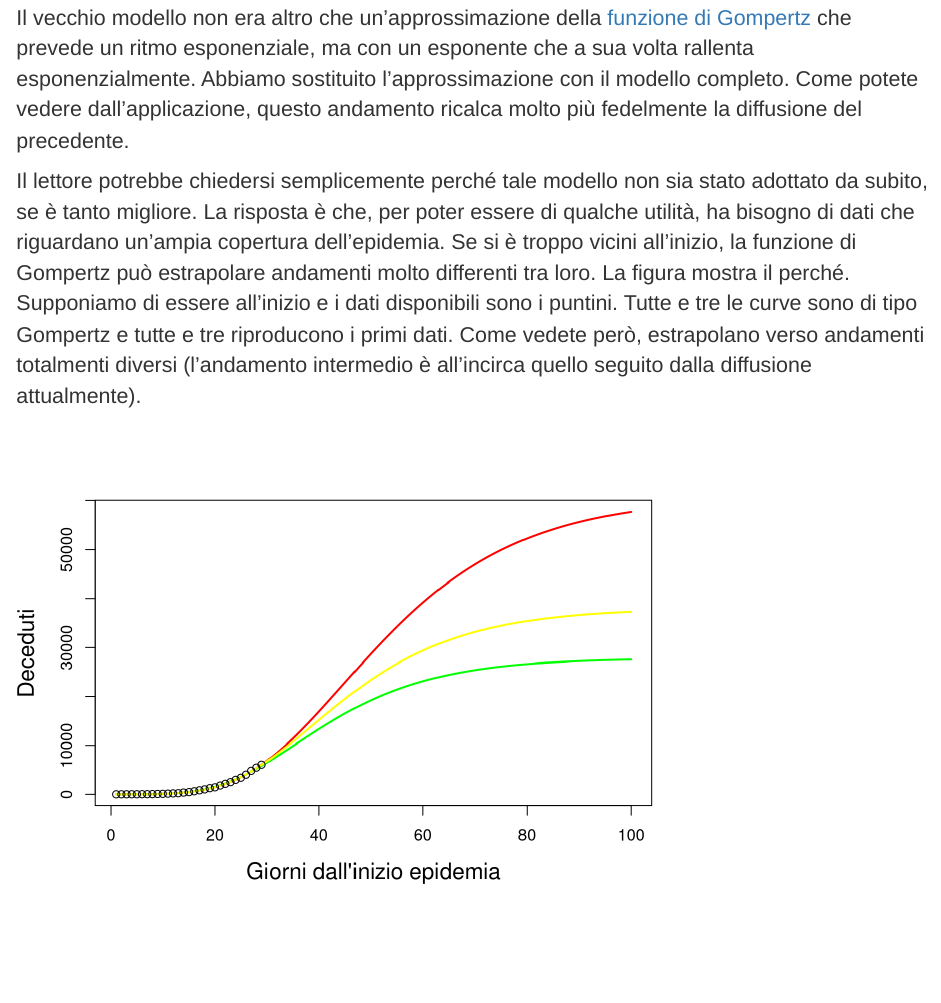
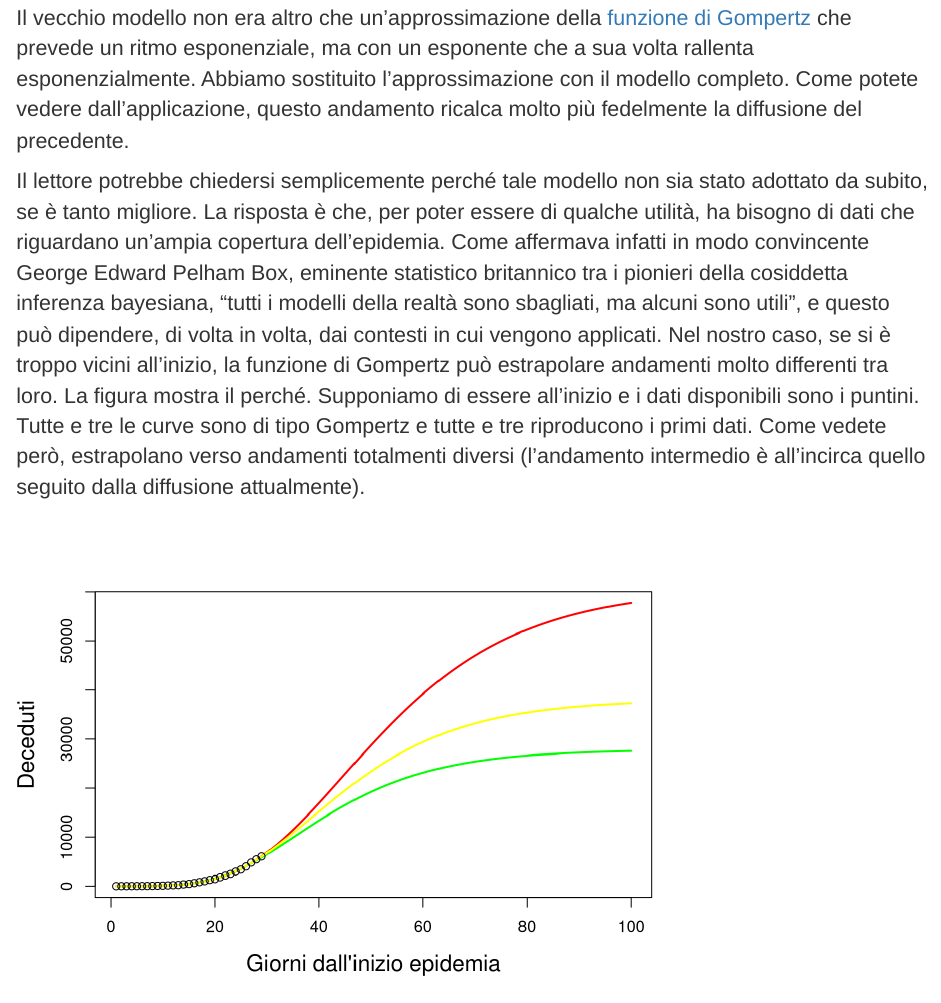
Before and after one commit to pangeaCovid19/Covid19eRUM, an R Markdown document (webapp/art04mag2020.Rmd): the page in a window 1100 px wide, from 1270 px down. Rendered offline with R 4.5, knitr and Pandoc, with nearby package versions.

Commit message:
commento Paolo

````diff
--- a/webapp/art04mag2020.Rmd
+++ b/webapp/art04mag2020.Rmd
@@ -23,7 +23,7 @@ Arrivati a questo punto però, l'epidemia è abbastanza matura perché se ne pos
 
 Il vecchio modello non era altro che un'approssimazione della [funzione di Gompertz](https://it.wikipedia.org/wiki/Legge_di_Gompertz) che prevede un ritmo esponenziale, ma con un esponente che a sua volta rallenta esponenzialmente. Abbiamo sostituito l'approssimazione con il modello completo. Come potete vedere dall'applicazione, questo andamento ricalca molto più fedelmente la diffusione del precedente.
 
-Il lettore potrebbe chiedersi semplicemente perché tale modello non sia stato adottato da subito, se è tanto migliore. La risposta è che, per poter essere di qualche utilità,  ha bisogno di dati che riguardano un'ampia copertura dell'epidemia. Se si è troppo vicini all'inizio, la funzione di Gompertz può estrapolare andamenti molto differenti tra loro. La figura mostra il perché. Supponiamo di essere all'inizio e i dati disponibili sono i puntini. Tutte e tre le curve sono di tipo Gompertz e tutte e tre riproducono i primi dati. Come vedete però, estrapolano verso andamenti totalmenti diversi (l'andamento intermedio è all'incirca quello seguito dalla diffusione attualmente).
+Il lettore potrebbe chiedersi semplicemente perché tale modello non sia stato adottato da subito, se è tanto migliore. La risposta è che, per poter essere di qualche utilità,  ha bisogno di dati che riguardano un'ampia copertura dell'epidemia. Come affermava infatti in modo convincente George Edward Pelham Box, eminente statistico britannico tra i pionieri della cosiddetta inferenza bayesiana, "tutti i modelli della realtà sono sbagliati, ma alcuni sono utili", e questo può dipendere, di volta in volta, dai contesti in cui vengono applicati. Nel nostro caso, se si è troppo vicini all'inizio, la funzione di Gompertz può estrapolare andamenti molto differenti tra loro. La figura mostra il perché. Supponiamo di essere all'inizio e i dati disponibili sono i puntini. Tutte e tre le curve sono di tipo Gompertz e tutte e tre riproducono i primi dati. Come vedete però, estrapolano verso andamenti totalmenti diversi (l'andamento intermedio è all'incirca quello seguito dalla diffusione attualmente).
 
 
 ```{r, echo=FALSE}
````
